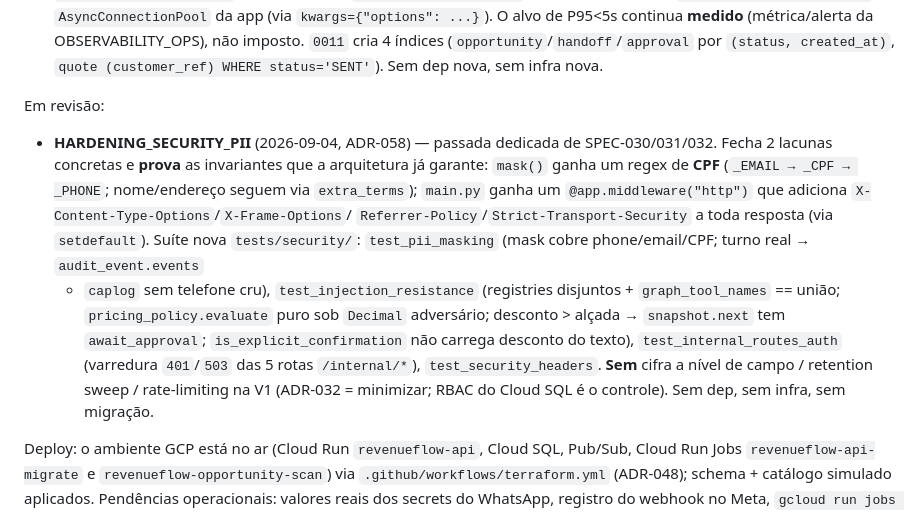
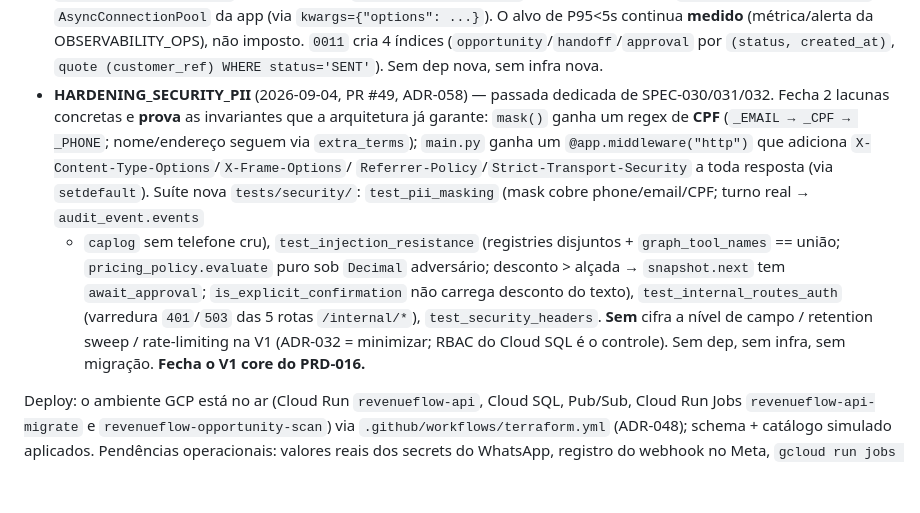
Before and after one commit to JonatasLimaBR/revenueflow-ai, a Markdown page: CLAUDE.md, the part around the change. Drawn GitHub-style; blank space fills up the shorter version.

Commit message:
docs: marcar HARDENING_SECURITY_PII como entregue no CLAUDE.md (#50)
## Summary
- Move HARDENING_SECURITY_PII from "Em revisão" to the shipped list in
`CLAUDE.md` now that PR #49 (ADR-058) is squash-merged into `main`.
- Marks the close of the V1 core scope (PRD-016 "deve entrar") — all 12
planned slices are now shipped.

## Test plan
- [x] `python scripts/validate_docs.py` passes locally
- [x] `pre-commit run --all-files` passes on the changed file (docs-only
change)

🤖 Generated with [Claude Code](https://claude.com/claude-code)

https://claude.ai/code/session_017HoJxMTnKAj8r1RYjSxouS

Co-authored-by: Claude Sonnet 5 <noreply@anthropic.com>

```diff
--- a/CLAUDE.md
+++ b/CLAUDE.md
@@ -111,12 +111,9 @@ Fatias entregues, arquivadas em `.claude/sdd/archive/`:
   **medido** (métrica/alerta da OBSERVABILITY_OPS), não imposto. `0011` cria 4 índices
   (`opportunity`/`handoff`/`approval` por `(status, created_at)`, `quote (customer_ref) WHERE
   status='SENT'`). Sem dep nova, sem infra nova.
-
-Em revisão:
-
-- **HARDENING_SECURITY_PII** (2026-09-04, ADR-058) — passada dedicada de SPEC-030/031/032. Fecha 2
-  lacunas concretas e **prova** as invariantes que a arquitetura já garante: `mask()` ganha um
-  regex de **CPF** (`_EMAIL → _CPF → _PHONE`; nome/endereço seguem via `extra_terms`); `main.py`
+- **HARDENING_SECURITY_PII** (2026-09-04, PR #49, ADR-058) — passada dedicada de SPEC-030/031/032.
+  Fecha 2 lacunas concretas e **prova** as invariantes que a arquitetura já garante: `mask()` ganha
+  um regex de **CPF** (`_EMAIL → _CPF → _PHONE`; nome/endereço seguem via `extra_terms`); `main.py`
   ganha um `@app.middleware("http")` que adiciona `X-Content-Type-Options`/`X-Frame-Options`/
   `Referrer-Policy`/`Strict-Transport-Security` a toda resposta (via `setdefault`). Suíte nova
   `tests/security/`: `test_pii_masking` (mask cobre phone/email/CPF; turno real → `audit_event.events`
@@ -125,7 +122,7 @@ Em revisão:
   `snapshot.next` tem `await_approval`; `is_explicit_confirmation` não carrega desconto do texto),
   `test_internal_routes_auth` (varredura `401`/`503` das 5 rotas `/internal/*`), `test_security_headers`.
   **Sem** cifra a nível de campo / retention sweep / rate-limiting na V1 (ADR-032 = minimizar; RBAC
-  do Cloud SQL é o controle). Sem dep, sem infra, sem migração.
+  do Cloud SQL é o controle). Sem dep, sem infra, sem migração. **Fecha o V1 core do PRD-016.**
 
 Deploy: o ambiente GCP está no ar (Cloud Run `revenueflow-api`, Cloud SQL, Pub/Sub, Cloud Run
 Jobs `revenueflow-api-migrate` e `revenueflow-opportunity-scan`) via
```
